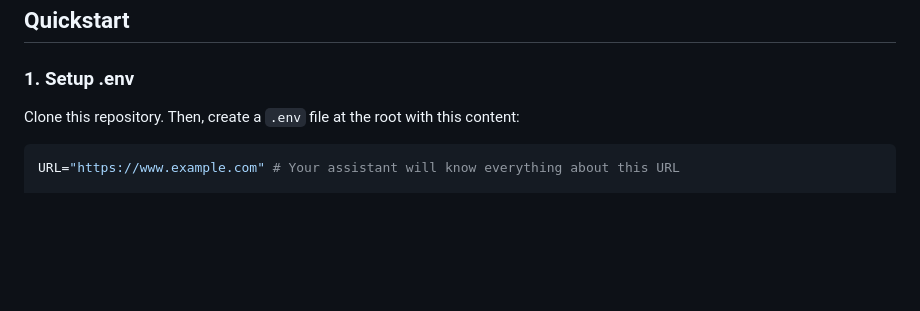
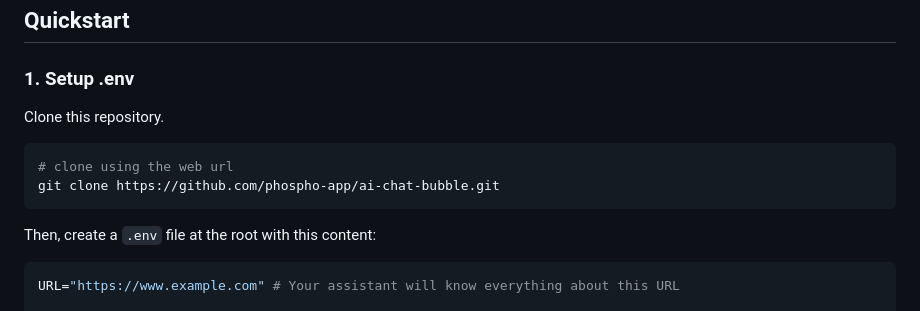
Before and after one commit to phospho-app/ai-chat-bubble, a Markdown page: README.md, the part around the change. GitHub-like rendering; blank space fills up the shorter version.

Commit message:
chore: update README

````diff
--- a/README.md
+++ b/README.md
@@ -19,7 +19,14 @@ See what users are asking thanks to [phospho analytics](https://phospho.ai) alre
 
 ### 1. Setup .env
 
-Clone this repository. Then, create a `.env` file at the root with this content:
+Clone this repository.
+
+```bash
+# clone using the web url
+git clone https://github.com/phospho-app/ai-chat-bubble.git
+```
+
+Then, create a `.env` file at the root with this content:
 
 ```bash
 URL="https://www.example.com" # Your assistant will know everything about this URL
````
